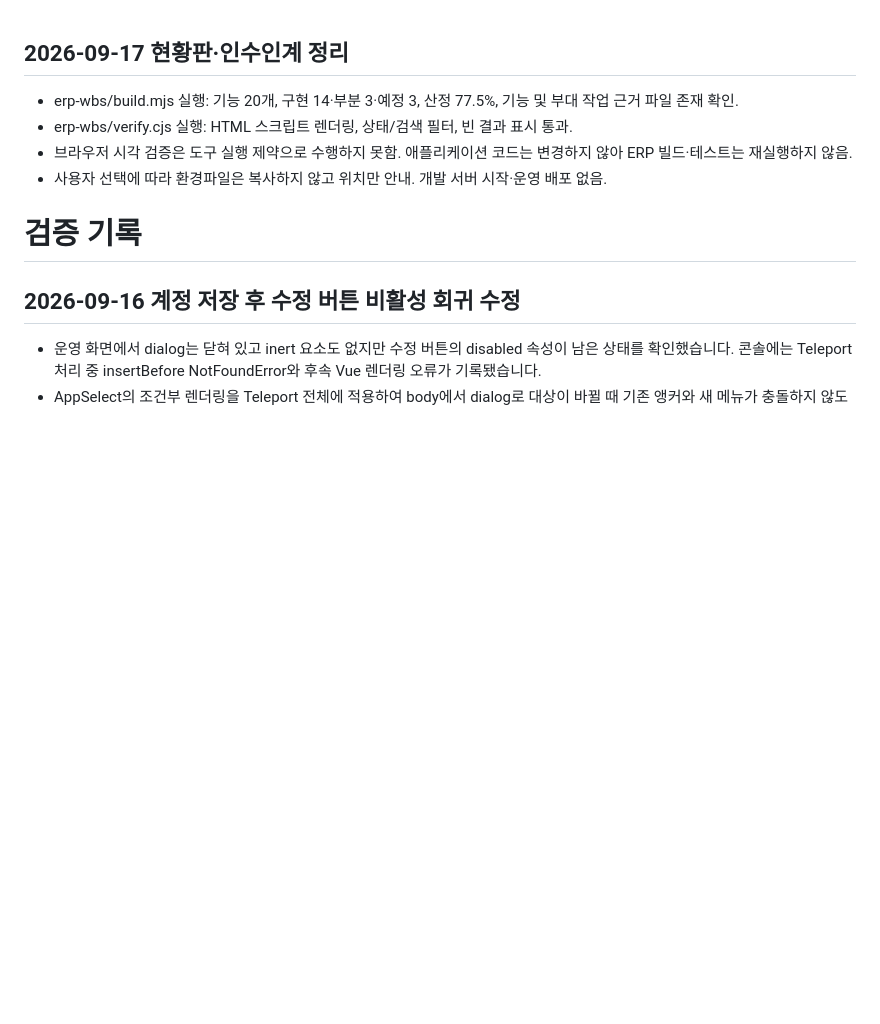
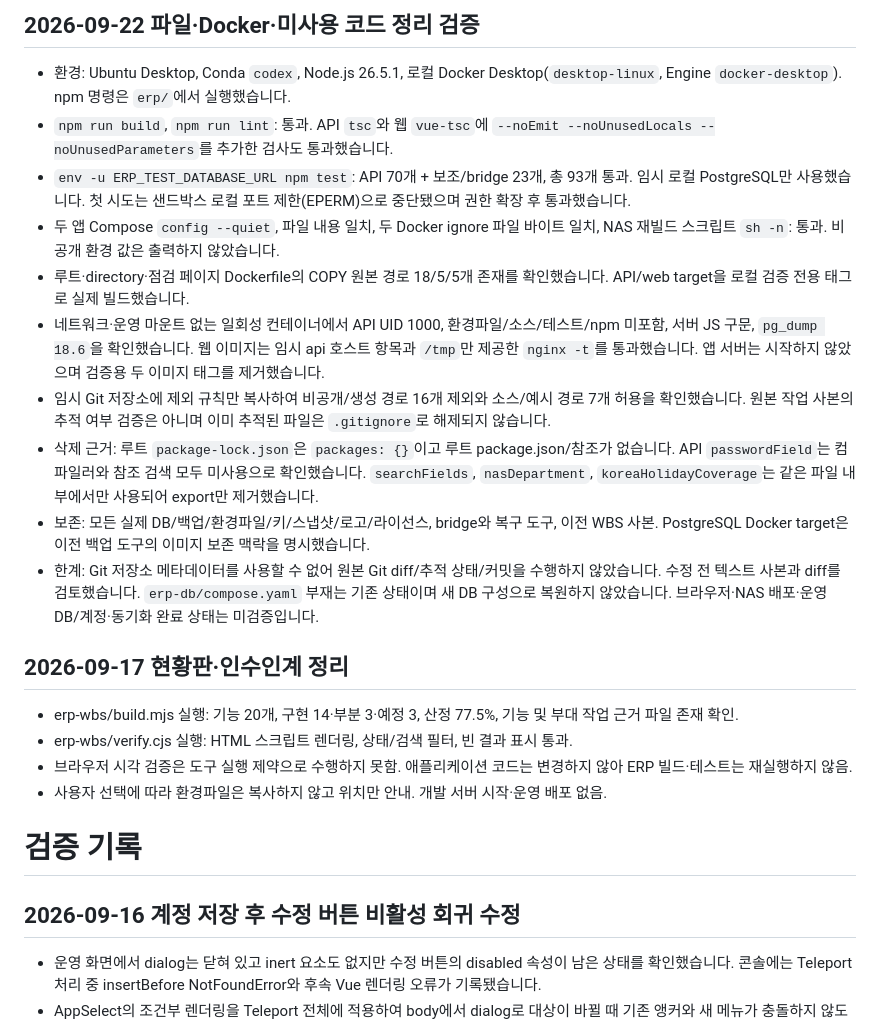
Before and after one commit to SCOTT0318/erp-wbs, a Markdown page: docs/VALIDATION.md, the part around the change. GitHub-like rendering; blank space fills up the shorter version.

Commit message:
Document Ubuntu cleanup and validation results

```diff
--- a/docs/VALIDATION.md
+++ b/docs/VALIDATION.md
@@ -1,3 +1,16 @@
+## 2026-09-22 파일·Docker·미사용 코드 정리 검증
+
+- 환경: Ubuntu Desktop, Conda `codex`, Node.js 26.5.1, 로컬 Docker Desktop(`desktop-linux`, Engine `docker-desktop`). npm 명령은 `erp/`에서 실행했습니다.
+- `npm run build`, `npm run lint`: 통과. API `tsc`와 웹 `vue-tsc`에 `--noEmit --noUnusedLocals --noUnusedParameters`를 추가한 검사도 통과했습니다.
+- `env -u ERP_TEST_DATABASE_URL npm test`: API 70개 + 보조/bridge 23개, 총 93개 통과. 임시 로컬 PostgreSQL만 사용했습니다. 첫 시도는 샌드박스 로컬 포트 제한(EPERM)으로 중단됐으며 권한 확장 후 통과했습니다.
+- 두 앱 Compose `config --quiet`, 파일 내용 일치, 두 Docker ignore 파일 바이트 일치, NAS 재빌드 스크립트 `sh -n`: 통과. 비공개 환경 값은 출력하지 않았습니다.
+- 루트·directory·점검 페이지 Dockerfile의 COPY 원본 경로 18/5/5개 존재를 확인했습니다. API/web target을 로컬 검증 전용 태그로 실제 빌드했습니다.
+- 네트워크·운영 마운트 없는 일회성 컨테이너에서 API UID 1000, 환경파일/소스/테스트/npm 미포함, 서버 JS 구문, `pg_dump 18.6`을 확인했습니다. 웹 이미지는 임시 api 호스트 항목과 `/tmp`만 제공한 `nginx -t`를 통과했습니다. 앱 서버는 시작하지 않았으며 검증용 두 이미지 태그를 제거했습니다.
+- 임시 Git 저장소에 제외 규칙만 복사하여 비공개/생성 경로 16개 제외와 소스/예시 경로 7개 허용을 확인했습니다. 원본 작업 사본의 추적 여부 검증은 아니며 이미 추적된 파일은 `.gitignore`로 해제되지 않습니다.
+- 삭제 근거: 루트 `package-lock.json`은 `packages: {}`이고 루트 package.json/참조가 없습니다. API `passwordField`는 컴파일러와 참조 검색 모두 미사용으로 확인했습니다. `searchFields`, `nasDepartment`, `koreaHolidayCoverage`는 같은 파일 내부에서만 사용되어 export만 제거했습니다.
+- 보존: 모든 실제 DB/백업/환경파일/키/스냅샷/로고/라이선스, bridge와 복구 도구, 이전 WBS 사본. PostgreSQL Docker target은 이전 백업 도구의 이미지 보존 맥락을 명시했습니다.
+- 한계: Git 저장소 메타데이터를 사용할 수 없어 원본 Git diff/추적 상태/커밋을 수행하지 않았습니다. 수정 전 텍스트 사본과 diff를 검토했습니다. `erp-db/compose.yaml` 부재는 기존 상태이며 새 DB 구성으로 복원하지 않았습니다. 브라우저·NAS 배포·운영 DB/계정·동기화 완료 상태는 미검증입니다.
+
 ## 2026-09-17 현황판·인수인계 정리
 
 - erp-wbs/build.mjs 실행: 기능 20개, 구현 14·부분 3·예정 3, 산정 77.5%, 기능 및 부대 작업 근거 파일 존재 확인.
```
Also changed, not shown: docs/AI_HANDOFF.md (+10 -0 lines).
